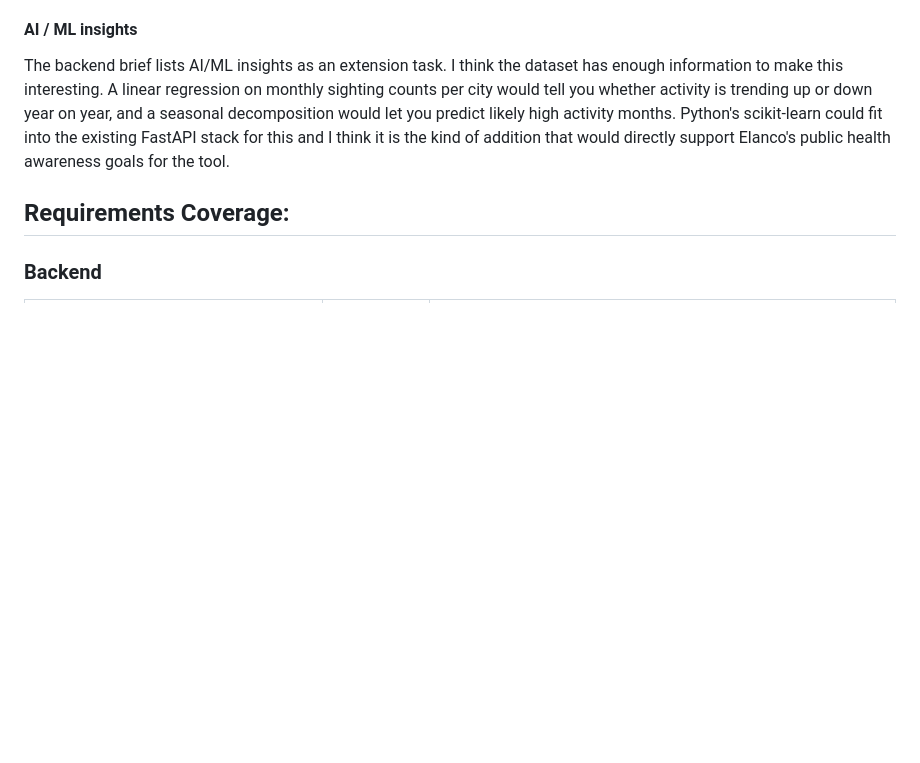
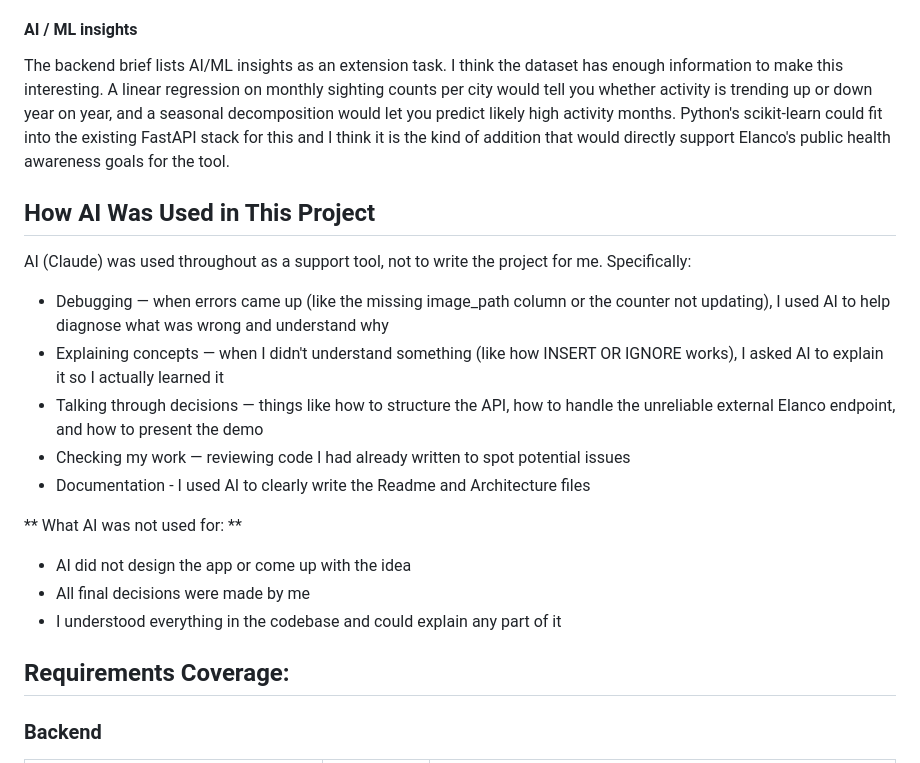
Before and after one commit to ZeynepM-Yalcin/elanco-tick-tracker, a Markdown page: README.md, the part around the change. GitHub-like rendering; blank space fills up the shorter version.

```diff
--- a/README.md
+++ b/README.md
@@ -69,6 +69,20 @@ This is a practice I'm trying to do more in my projects. I would write pytest un
 #### AI / ML insights
 The backend brief lists AI/ML insights as an extension task. I think the dataset has enough information to make this interesting. A linear regression on monthly sighting counts per city would tell you whether activity is trending up or down year on year, and a seasonal decomposition would let you predict likely high activity months. Python's scikit-learn could fit into the existing FastAPI stack for this and I think it is the kind of addition that would directly support Elanco's public health awareness goals for the tool.
 
+## How AI Was Used in This Project
+AI (Claude) was used throughout as a support tool, not to write the project for me. Specifically:
+
+- Debugging — when errors came up (like the missing image_path column or the counter not updating), I used AI to help diagnose what was wrong and understand why
+- Explaining concepts — when I didn't understand something (like how INSERT OR IGNORE works), I asked AI to explain it so I actually learned it
+- Talking through decisions — things like how to structure the API, how to handle the unreliable external Elanco endpoint, and how to present the demo
+- Checking my work — reviewing code I had already written to spot potential issues
+- Documentation - I used AI to clearly write the Readme and Architecture files
+
+** What AI was not used for: **
+- AI did not design the app or come up with the idea
+- All final decisions were made by me
+- I understood everything in the codebase and could explain any part of it
+
 ## Requirements Coverage:
 ### Backend
 | Requirement   | Second Header | Notes |
```
